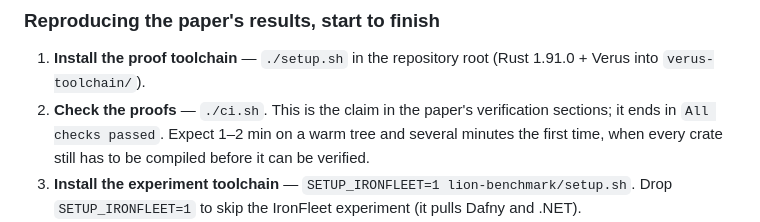
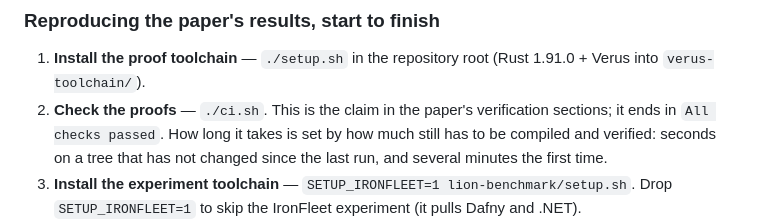
Before and after one commit to stonysystems/lion, a Markdown page: README.md, the part around the change. Rendered like a GitHub page.

Commit message:
docs: state what ci.sh actually costs, which is set by the cache
The previous commit gave 1-2 min as the warm figure, which is still wrong at
the fast end: on a tree that has not changed since the last run, cargo-verus
short-circuits everything and the gate finishes in about a second, having
verified nothing new. The honest range runs from that to the several minutes a
cold run takes, and it is the compile-and-verify work rather than the gate
itself that sets it.

Co-Authored-By: Claude Opus 5 (1M context) <noreply@anthropic.com>
Claude-Session: https://claude.ai/code/session_017rbiRfifnwSfVj4k5fSt9X

```diff
--- a/README.md
+++ b/README.md
@@ -66,9 +66,9 @@ build artifacts and experiment output.
 1. **Install the proof toolchain** — `./setup.sh` in the repository root (Rust
    1.91.0 + Verus into `verus-toolchain/`).
 2. **Check the proofs** — `./ci.sh`. This is the claim in the paper's
-   verification sections; it ends in `All checks passed`. Expect 1–2 min on a
-   warm tree and several minutes the first time, when every crate still has to
-   be compiled before it can be verified.
+   verification sections; it ends in `All checks passed`. How long it takes is
+   set by how much still has to be compiled and verified: seconds on a tree that
+   has not changed since the last run, and several minutes the first time.
 3. **Install the experiment toolchain** — `SETUP_IRONFLEET=1
    lion-benchmark/setup.sh`. Drop `SETUP_IRONFLEET=1` to skip the IronFleet
    experiment (it pulls Dafny and .NET).
```
